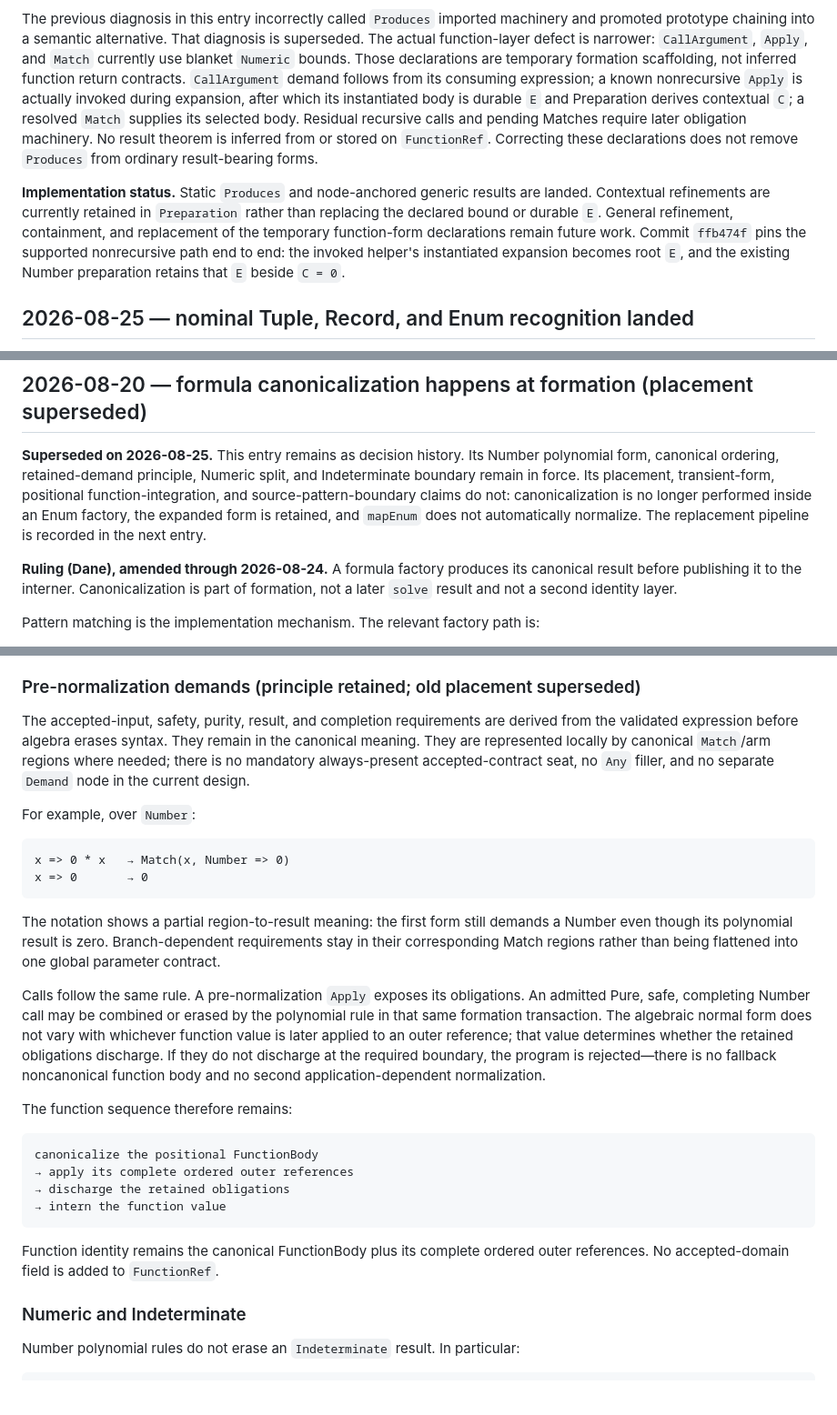
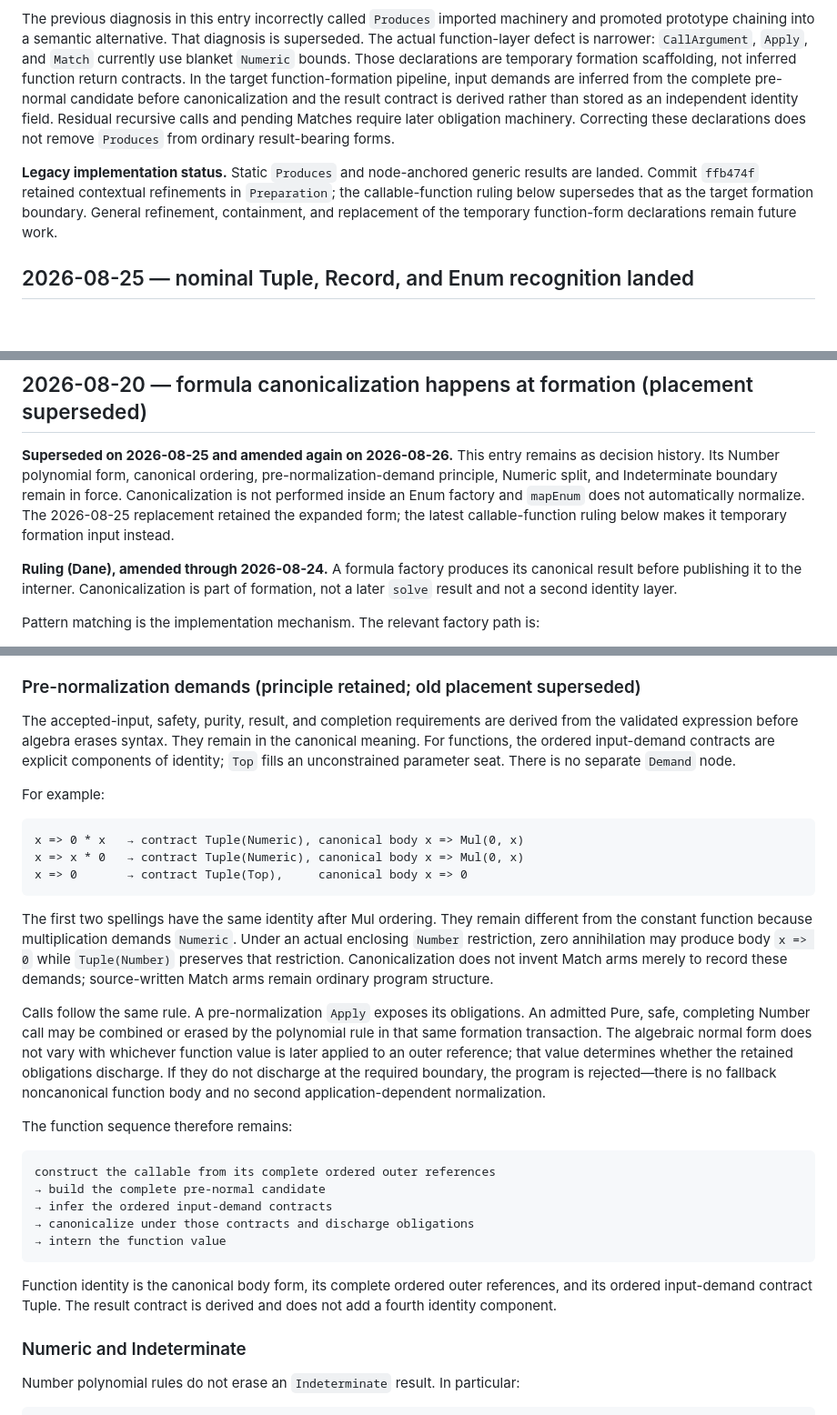
Before and after one commit to dbrdarski/oddo-next, a Markdown page: docs/decisions.md, 3 parts joined by grey strips. Shown at 91% size. Drawn GitHub-style; blank space fills up the shorter version.

````diff
--- a/docs/decisions.md
+++ b/docs/decisions.md
@@ -35,21 +35,18 @@ machinery and promoted prototype chaining into a semantic alternative. That
 diagnosis is superseded. The actual function-layer defect is narrower:
 `CallArgument`, `Apply`, and `Match` currently use blanket `Numeric` bounds.
 Those declarations are temporary formation scaffolding, not inferred function
-return contracts. `CallArgument` demand follows from its consuming expression; a
-known nonrecursive `Apply` is actually invoked during expansion, after which its
-instantiated body is durable `E` and Preparation derives contextual `C`; a
-resolved `Match` supplies its selected body. Residual recursive calls and pending
-Matches require later obligation machinery. No result theorem is inferred from or
-stored on `FunctionRef`. Correcting these declarations does not remove `Produces`
-from ordinary result-bearing forms.
+return contracts. In the target function-formation pipeline, input demands are
+inferred from the complete pre-normal candidate before canonicalization and the
+result contract is derived rather than stored as an independent identity field.
+Residual recursive calls and pending Matches require later obligation machinery.
+Correcting these declarations does not remove `Produces` from ordinary
+result-bearing forms.
 
-**Implementation status.** Static `Produces` and node-anchored generic results
-are landed. Contextual refinements are currently retained in `Preparation` rather
-than replacing the declared bound or durable `E`. General refinement,
-containment, and replacement of the temporary function-form declarations remain
-future work. Commit `ffb474f` pins the supported nonrecursive path end to end:
-the invoked helper's instantiated expansion becomes root `E`, and the existing
-Number preparation retains that `E` beside `C = 0`.
+**Legacy implementation status.** Static `Produces` and node-anchored generic
+results are landed. Commit `ffb474f` retained contextual refinements in
+`Preparation`; the callable-function ruling below supersedes that as the target
+formation boundary. General refinement, containment, and replacement of the
+temporary function-form declarations remain future work.
 
 ## 2026-08-25 — nominal Tuple, Record, and Enum recognition landed
 
@@ -92,13 +89,13 @@ it does not replace a captured `Equals(...)` contract with its forwarded payload
 
 ## 2026-08-20 — formula canonicalization happens at formation (placement superseded)
 
-**Superseded on 2026-08-25.** This entry remains as decision history. Its Number
-polynomial form, canonical ordering, retained-demand principle, Numeric split,
-and Indeterminate boundary remain in force. Its placement, transient-form,
-positional function-integration, and source-pattern-boundary claims do not:
-canonicalization is no longer performed inside an Enum factory, the expanded
-form is retained, and `mapEnum` does not automatically normalize. The replacement
-pipeline is recorded in the next entry.
+**Superseded on 2026-08-25 and amended again on 2026-08-26.** This entry remains
+as decision history. Its Number polynomial form, canonical ordering,
+pre-normalization-demand principle, Numeric split, and Indeterminate boundary
+remain in force. Canonicalization is not performed inside an Enum factory and
+`mapEnum` does not automatically normalize. The 2026-08-25 replacement retained
+the expanded form; the latest callable-function ruling below makes it temporary
+formation input instead.
 
 **Ruling (Dane), amended through 2026-08-24.** A formula factory produces its
 canonical result before publishing it to the interner. Canonicalization is part
@@ -170,21 +167,24 @@ neither the language definition nor a prerequisite for closing this specificatio
 
 The accepted-input, safety, purity, result, and completion requirements are
 derived from the validated expression before algebra erases syntax. They remain
-in the canonical meaning. They are represented locally by canonical `Match`/arm
-regions where needed; there is no mandatory always-present accepted-contract seat,
-no `Any` filler, and no separate `Demand` node in the current design.
+in the canonical meaning. For functions, the ordered input-demand contracts are
+explicit components of identity; `Top` fills an unconstrained parameter seat.
+There is no separate `Demand` node.
 
-For example, over `Number`:
+For example:
 
 ```text
-x => 0 * x   → Match(x, Number => 0)
-x => 0       → 0
+x => 0 * x   → contract Tuple(Numeric), canonical body x => Mul(0, x)
+x => x * 0   → contract Tuple(Numeric), canonical body x => Mul(0, x)
+x => 0       → contract Tuple(Top),     canonical body x => 0
 ```
 
-The notation shows a partial region-to-result meaning: the first form still
-demands a Number even though its polynomial result is zero. Branch-dependent
-requirements stay in their corresponding Match regions rather than being flattened
-into one global parameter contract.
+The first two spellings have the same identity after Mul ordering. They remain
+different from the constant function because multiplication demands `Numeric`.
+Under an actual enclosing `Number` restriction, zero annihilation may produce
+body `x => 0` while `Tuple(Number)` preserves that restriction. Canonicalization
+does not invent Match arms merely to record these demands; source-written Match
+arms remain ordinary program structure.
 
 Calls follow the same rule. A pre-normalization `Apply` exposes its obligations.
 An admitted Pure, safe, completing Number call may be combined or erased by the
@@ -197,14 +197,16 @@ noncanonical function body and no second application-dependent normalization.
 The function sequence therefore remains:
 
 ```text
-canonicalize the positional FunctionBody
-→ apply its complete ordered outer references
-→ discharge the retained obligations
+construct the callable from its complete ordered outer references
+→ build the complete pre-normal candidate
+→ infer the ordered input-demand contracts
+→ canonicalize under those contracts and discharge obligations
 → intern the function value
 ```
 
-Function identity remains the canonical FunctionBody plus its complete ordered
-outer references. No accepted-domain field is added to `FunctionRef`.
+Function identity is the canonical body form, its complete ordered outer
+references, and its ordered input-demand contract Tuple. The result contract is
+derived and does not add a fourth identity component.
 
 ### Numeric and Indeterminate
 
````
Also changed, not shown: other parts of docs/decisions.md (+99 -3 lines).
